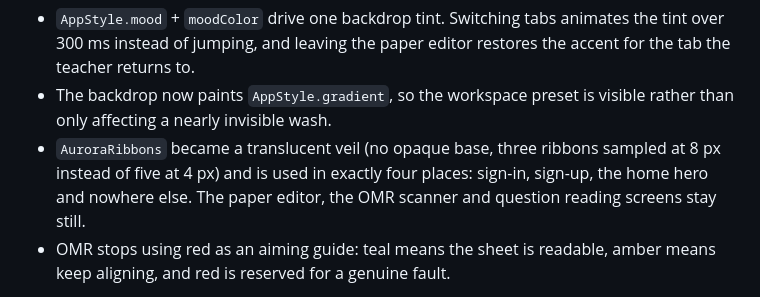
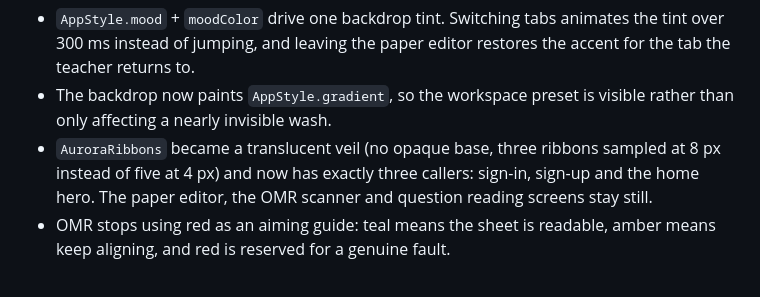
Before and after one commit to subornokhan22-collab/SSC, a Markdown page: docs/ALIVE-UI-2026-09-26.md, the part around the change. Rendered like a GitHub page.

Commit message:
Correct the aurora caller count in the Alive UI notes
The note claimed four call sites and then listed three. Verified by grep: sign-in,
sign-up and the home hero.

Co-authored-by: arena-agent <297053741+arena-agent@users.noreply.github.com>

```diff
--- a/docs/ALIVE-UI-2026-09-26.md
+++ b/docs/ALIVE-UI-2026-09-26.md
@@ -156,9 +156,9 @@ appears only in the icon well, a border, the progress indicator and selection:
 - The backdrop now paints `AppStyle.gradient`, so the workspace preset is
   visible rather than only affecting a nearly invisible wash.
 - `AuroraRibbons` became a translucent veil (no opaque base, three ribbons
-  sampled at 8 px instead of five at 4 px) and is used in exactly four places:
-  sign-in, sign-up, the home hero and nowhere else. The paper editor, the OMR
-  scanner and question reading screens stay still.
+  sampled at 8 px instead of five at 4 px) and now has exactly three callers:
+  sign-in, sign-up and the home hero. The paper editor, the OMR scanner and
+  question reading screens stay still.
 - OMR stops using red as an aiming guide: teal means the sheet is readable,
   amber means keep aligning, and red is reserved for a genuine fault.
 
```
